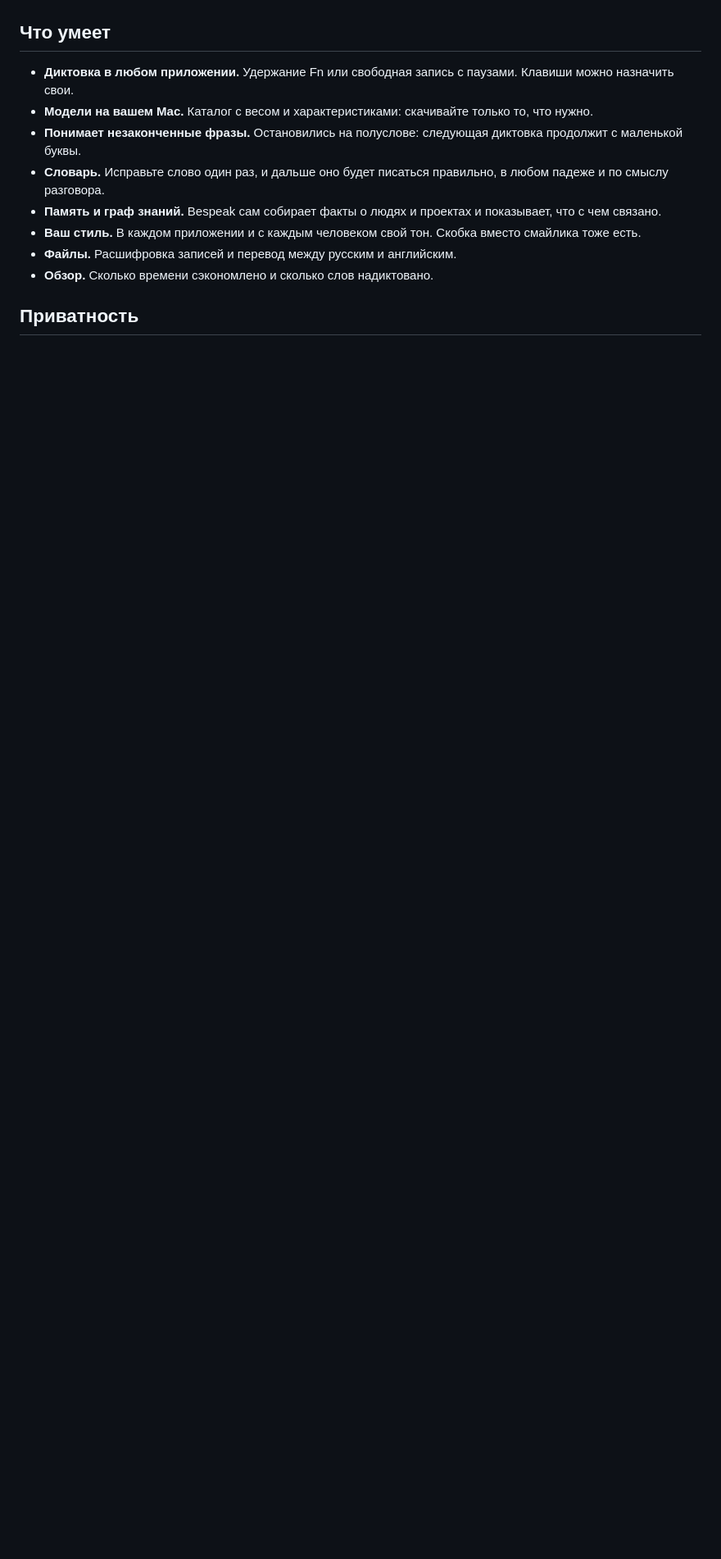
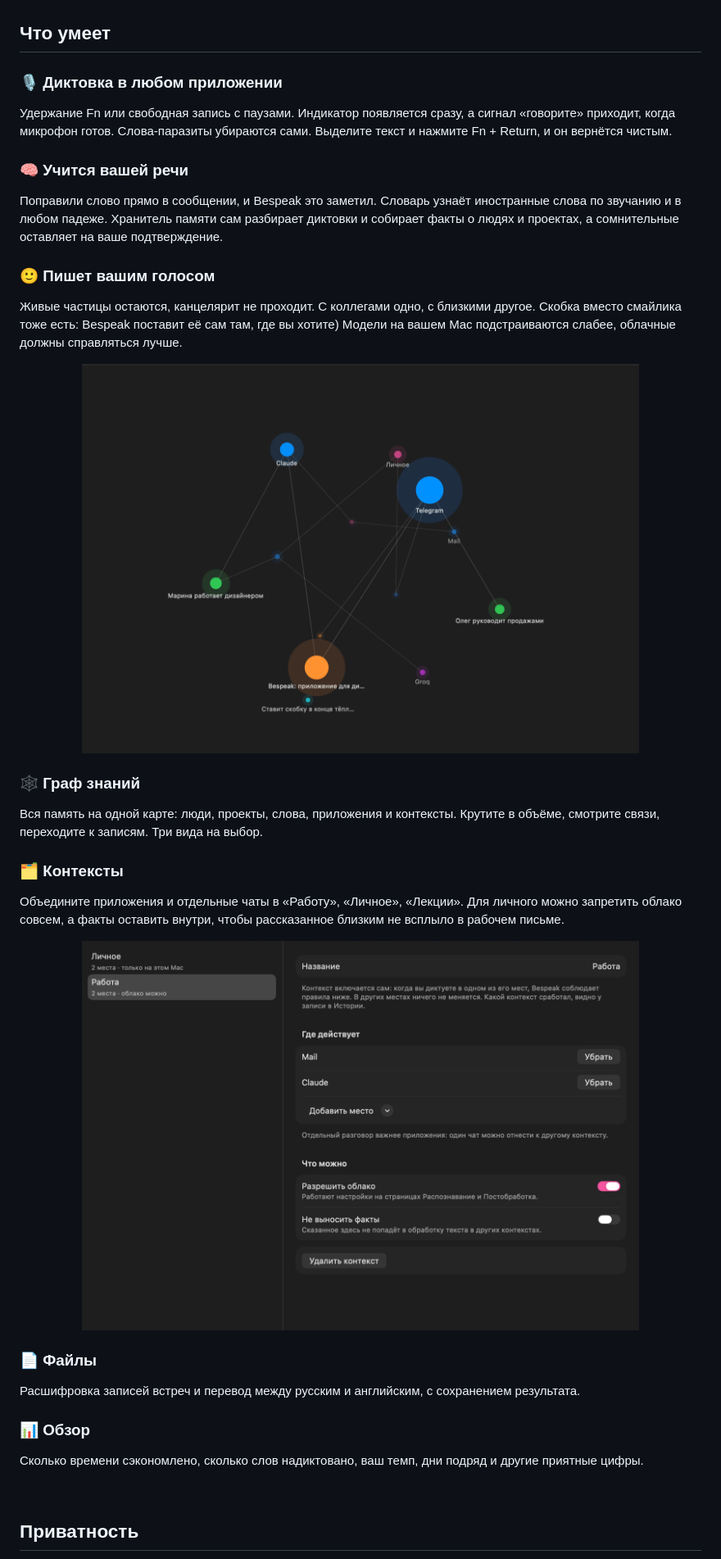
Before and after one commit to and-ray-m/Bespeak.app, a Markdown page: README.md, the part around one of its changes. Shown at 82% size. GitHub-like rendering; pictures changed too: assets/contexts.png (added), assets/graph.png (added); blank space fills up the shorter version.

```diff
--- a/README.md
+++ b/README.md
@@ -6,14 +49,32 @@
 
 ## Что умеет
 
-- **Диктовка в любом приложении.** Удержание Fn или свободная запись с паузами. Клавиши можно назначить свои.
-- **Модели на вашем Mac.** Каталог с весом и характеристиками: скачивайте только то, что нужно.
-- **Понимает незаконченные фразы.** Остановились на полуслове: следующая диктовка продолжит с маленькой буквы.
-- **Словарь.** Исправьте слово один раз, и дальше оно будет писаться правильно, в любом падеже и по смыслу разговора.
-- **Память и граф знаний.** Bespeak сам собирает факты о людях и проектах и показывает, что с чем связано.
-- **Ваш стиль.** В каждом приложении и с каждым человеком свой тон. Скобка вместо смайлика тоже есть.
-- **Файлы.** Расшифровка записей и перевод между русским и английским.
-- **Обзор.** Сколько времени сэкономлено и сколько слов надиктовано.
+### 🎙 Диктовка в любом приложении
+Удержание Fn или свободная запись с паузами. Индикатор появляется сразу, а сигнал «говорите» приходит, когда микрофон готов. Слова-паразиты убираются сами. Выделите текст и нажмите Fn + Return, и он вернётся чистым.
+
+### 🧠 Учится вашей речи
+Поправили слово прямо в сообщении, и Bespeak это заметил. Словарь узнаёт иностранные слова по звучанию и в любом падеже. Хранитель памяти сам разбирает диктовки и собирает факты о людях и проектах, а сомнительные оставляет на ваше подтверждение.
+
+### 🙂 Пишет вашим голосом
+Живые частицы остаются, канцелярит не проходит. С коллегами одно, с близкими другое. Скобка вместо смайлика тоже есть: Bespeak поставит её сам там, где вы хотите) Модели на вашем Mac подстраиваются слабее, облачные должны справляться лучше.
+
+<div align="center"><img src="assets/graph.png" width="680" alt="Граф знаний Bespeak"></div>
+
+### 🕸 Граф знаний
+Вся память на одной карте: люди, проекты, слова, приложения и контексты. Крутите в объёме, смотрите связи, переходите к записям. Три вида на выбор.
+
+### 🗂 Контексты
+Объедините приложения и отдельные чаты в «Работу», «Личное», «Лекции». Для личного можно запретить облако совсем, а факты оставить внутри, чтобы рассказанное близким не всплыло в рабочем письме.
+
+<div align="center"><img src="assets/contexts.png" width="680" alt="Настройка контекста в Bespeak"></div>
+
+### 📄 Файлы
+Расшифровка записей встреч и перевод между русским и английским, с сохранением результата.
+
+### 📊 Обзор
+Сколько времени сэкономлено, сколько слов надиктовано, ваш темп, дни подряд и другие приятные цифры.
+
+<br>
 
 ## Приватность
 
```
Also changed, not shown: other parts of README.md (+68 -21 lines), assets/icon.png (added), assets/overview.png (added).
